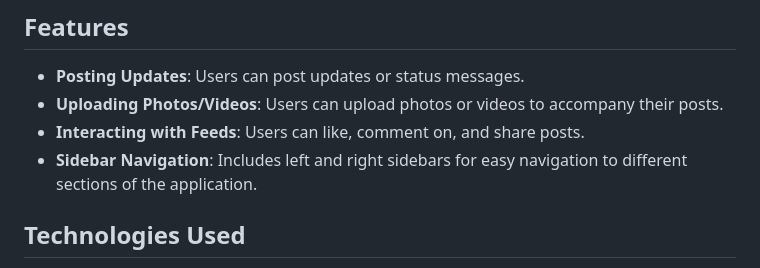
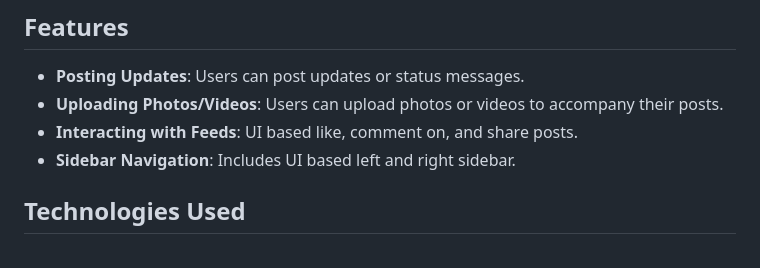
Before and after one commit to Shahzad-Minhaj/Clone-Facebook, a Markdown page: README.md, the part around the change printed below. Rendered like a GitHub page.

```diff
--- a/README.md
+++ b/README.md
@@ -6,8 +6,8 @@ This repository contains the code for a simple Facebook clone web application. I
 
 - **Posting Updates**: Users can post updates or status messages.
 - **Uploading Photos/Videos**: Users can upload photos or videos to accompany their posts.
-- **Interacting with Feeds**: Users can like, comment on, and share posts.
-- **Sidebar Navigation**: Includes left and right sidebars for easy navigation to different sections of the application.
+- **Interacting with Feeds**: UI based like, comment on, and share posts.
+- **Sidebar Navigation**: Includes UI based left and right sidebar.
 
 ## Technologies Used
 
```
Also changed, not shown: other parts of README.md (+1 -1 lines).
